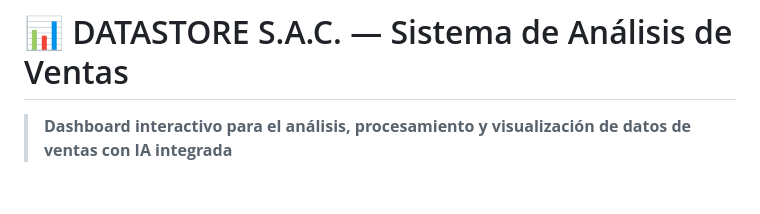
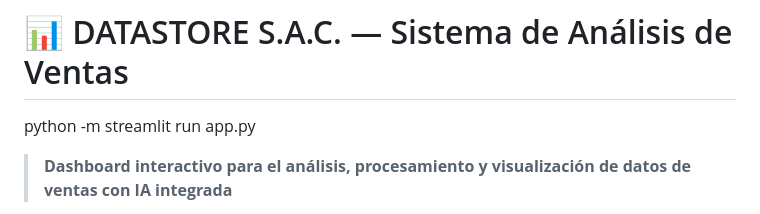
Before and after one commit to Jhon-fer/-DATASTORE-S.A.C, a Markdown page: README.md, the part around the change. Drawn GitHub-style; blank space fills up the shorter version.

Commit message:
Add Streamlit run command to README
Added command to run the Streamlit app.

```diff
--- a/README.md
+++ b/README.md
@@ -1,4 +1,6 @@
 # 📊 DATASTORE S.A.C. — Sistema de Análisis de Ventas
+
+python -m streamlit run app.py
 
 > **Dashboard interactivo para el análisis, procesamiento y visualización de datos de ventas con IA integrada**
 
```
